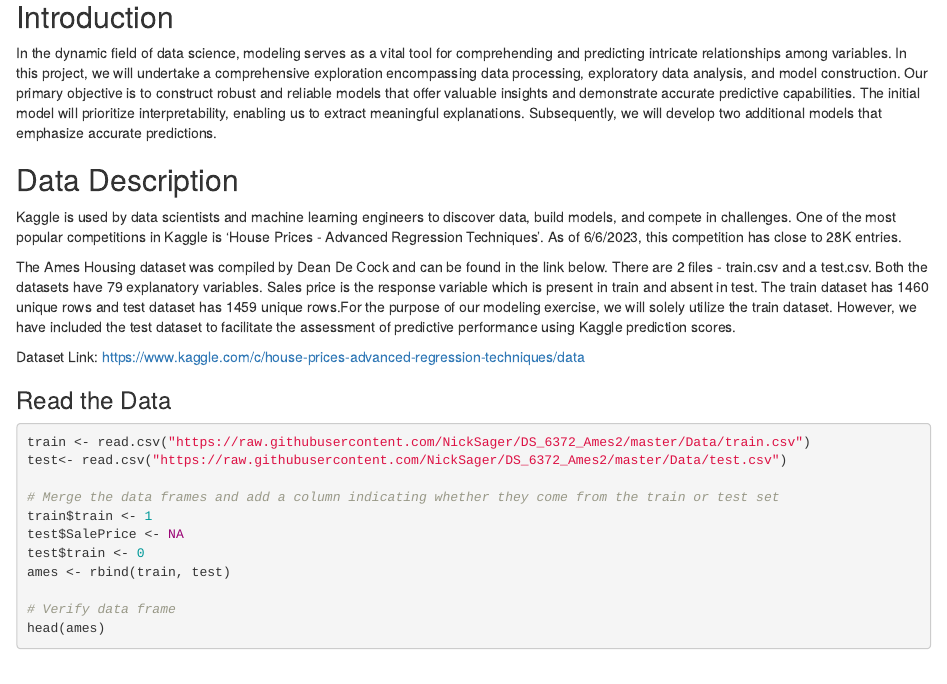
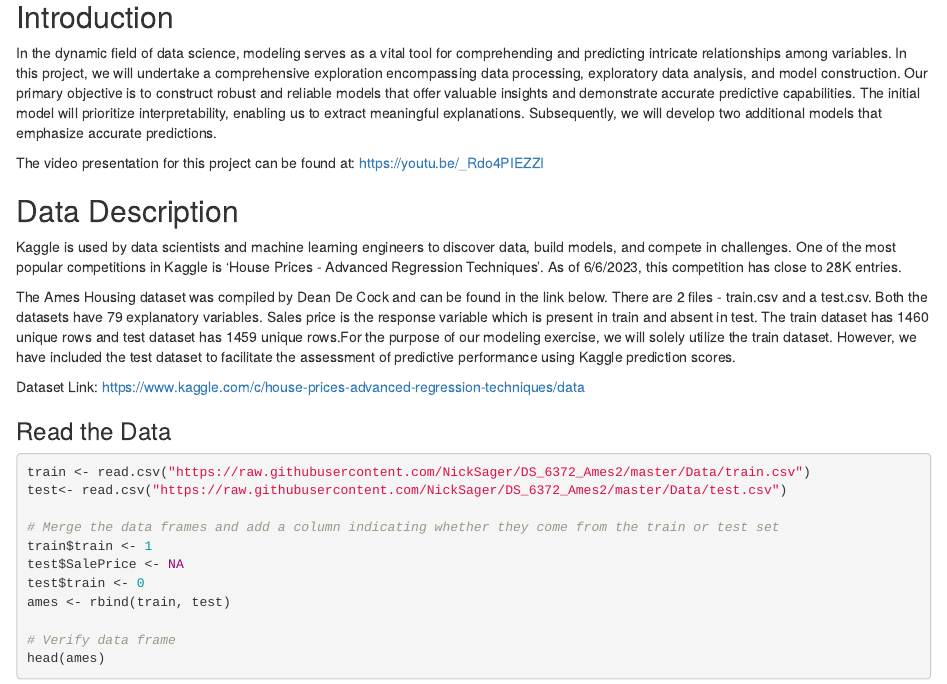
Before and after one commit to NickSager/DS_6372_Ames2, an R Markdown document (House Prices Case Study 2.Rmd): the page in a window 1100 px wide, from 190 px down. Rendered offline with R 4.5, knitr and Pandoc, with nearby package versions; some code elsewhere in the file could not run offline; column names are cleaned by a stand-in for the janitor package.

Commit message:
Final Rmd, html, and pptx

```diff
--- a/House Prices Case Study 2.Rmd
+++ b/House Prices Case Study 2.Rmd
@@ -27,6 +27,8 @@
 ## Introduction
 
 In the dynamic field of data science, modeling serves as a vital tool for comprehending and predicting intricate relationships among variables. In this project, we will undertake a comprehensive exploration encompassing data processing, exploratory data analysis, and model construction. Our primary objective is to construct robust and reliable models that offer valuable insights and demonstrate accurate predictive capabilities. The initial model will prioritize interpretability, enabling us to extract meaningful explanations. Subsequently, we will develop two additional models that emphasize accurate predictions.
+
+The video presentation for this project can be found at: <https://youtu.be/_Rdo4PIEZZI>
 
 ## Data Description
 
```
Also changed, not shown: 1 other file.
